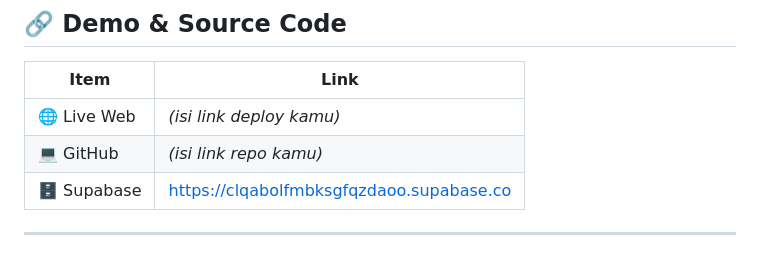
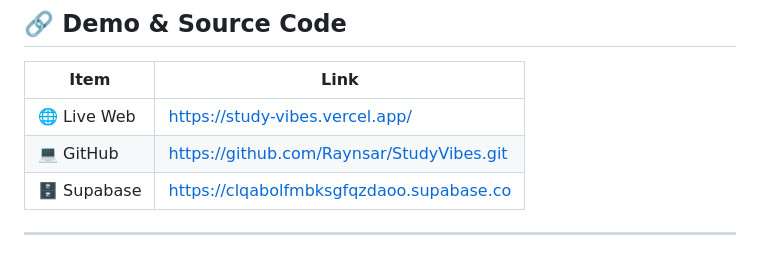
Before and after one commit to Raynsar/StudyVibes, a Markdown page: README.md, the part around the change. Drawn GitHub-style.

Commit message:
StudyVibes v1.0 - Update README.md

```diff
--- a/README.md
+++ b/README.md
@@ -11,8 +11,8 @@
 
 | Item       | Link                                          |
 | ---------- | --------------------------------------------- |
-| 🌐 Live Web | *(isi link deploy kamu)*                      |
-| 💻 GitHub   | *(isi link repo kamu)*                        |
+| 🌐 Live Web | https://study-vibes.vercel.app/                     |
+| 💻 GitHub   | https://github.com/Raynsar/StudyVibes.git                        |
 | 🗄️ Supabase | https://clqabolfmbksgfqzdaoo.supabase.co      |
 
 ---
```
